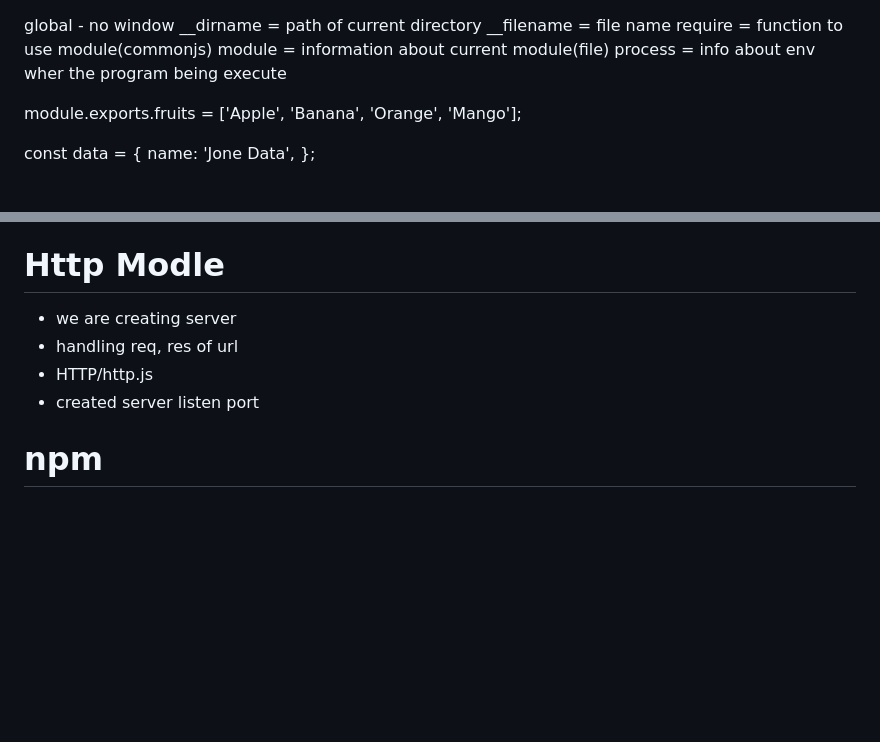
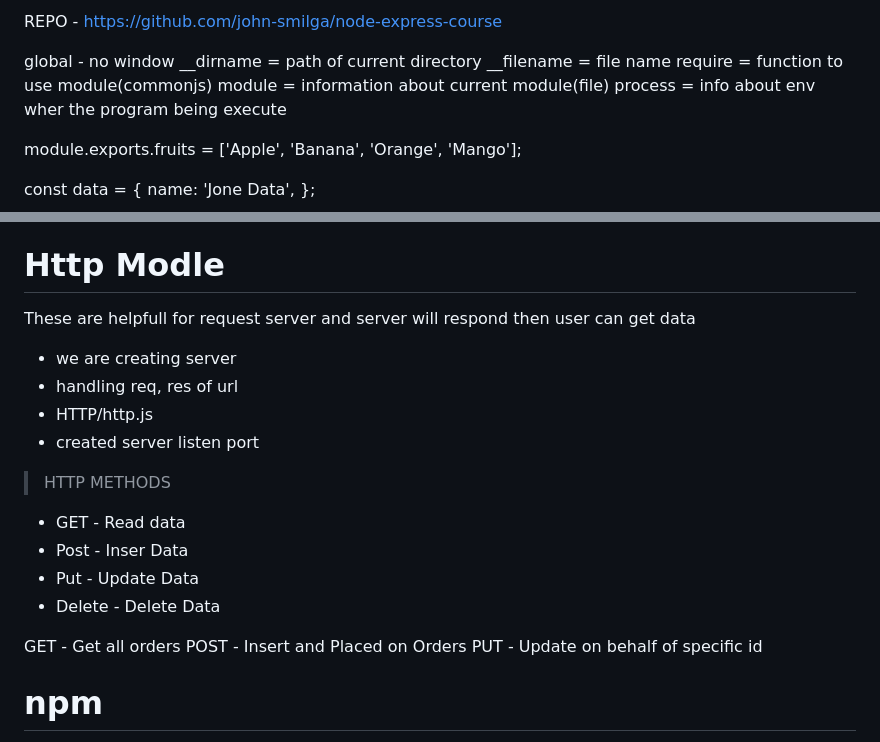
Before and after one commit to nikeshgitpro611/nodejs, a Markdown page: README.md, 2 parts joined by grey strips. Rendered like a GitHub page; blank space fills up the shorter version.

```diff
--- a/README.md
+++ b/README.md
@@ -1,4 +1,8 @@
+REPO - https://github.com/john-smilga/node-express-course
+
 <!-- #Importants -->
+
+
 global - no window
 __dirname = path of current directory
 __filename = file name
@@ -36,10 +40,23 @@ Here flag is define to start and just like push our content..
 
 # Http Modle
 
+These are helpfull for request server and server will respond then user can get data
 - we are creating server
 - handling req, res of url
 - HTTP/http.js
 - created server listen port
+
+> HTTP METHODS
+
+- GET - Read data
+- Post - Inser Data
+- Put - Update Data
+- Delete - Delete Data
+
+GET - Get all orders
+POST - Insert and Placed on Orders
+PUT - Update on behalf of specific id
+
 
 # npm
 - it's called re-useable pakages that containts of js code.
```
Also changed, not shown: other parts of README.md (+37 -0 lines), image.png (added), 4 other files.
